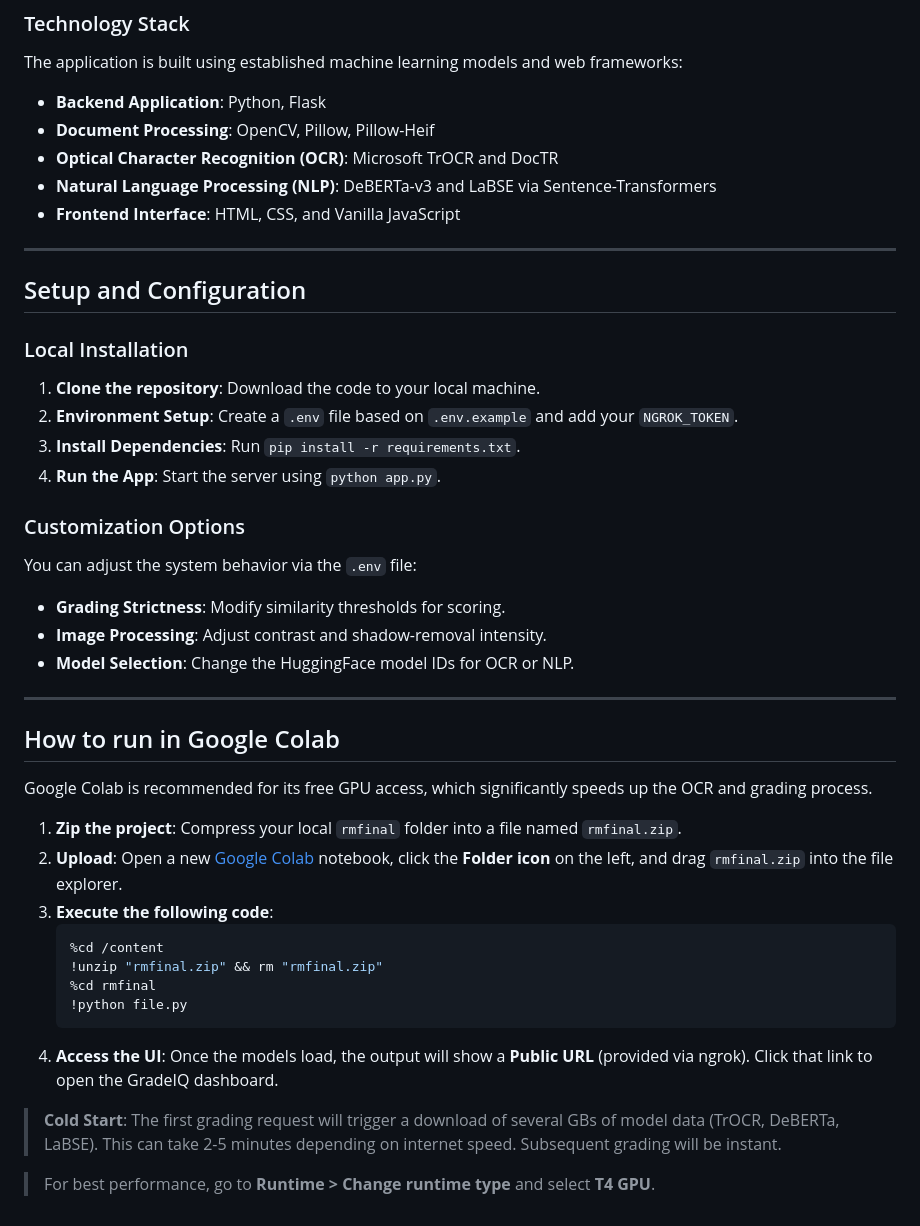
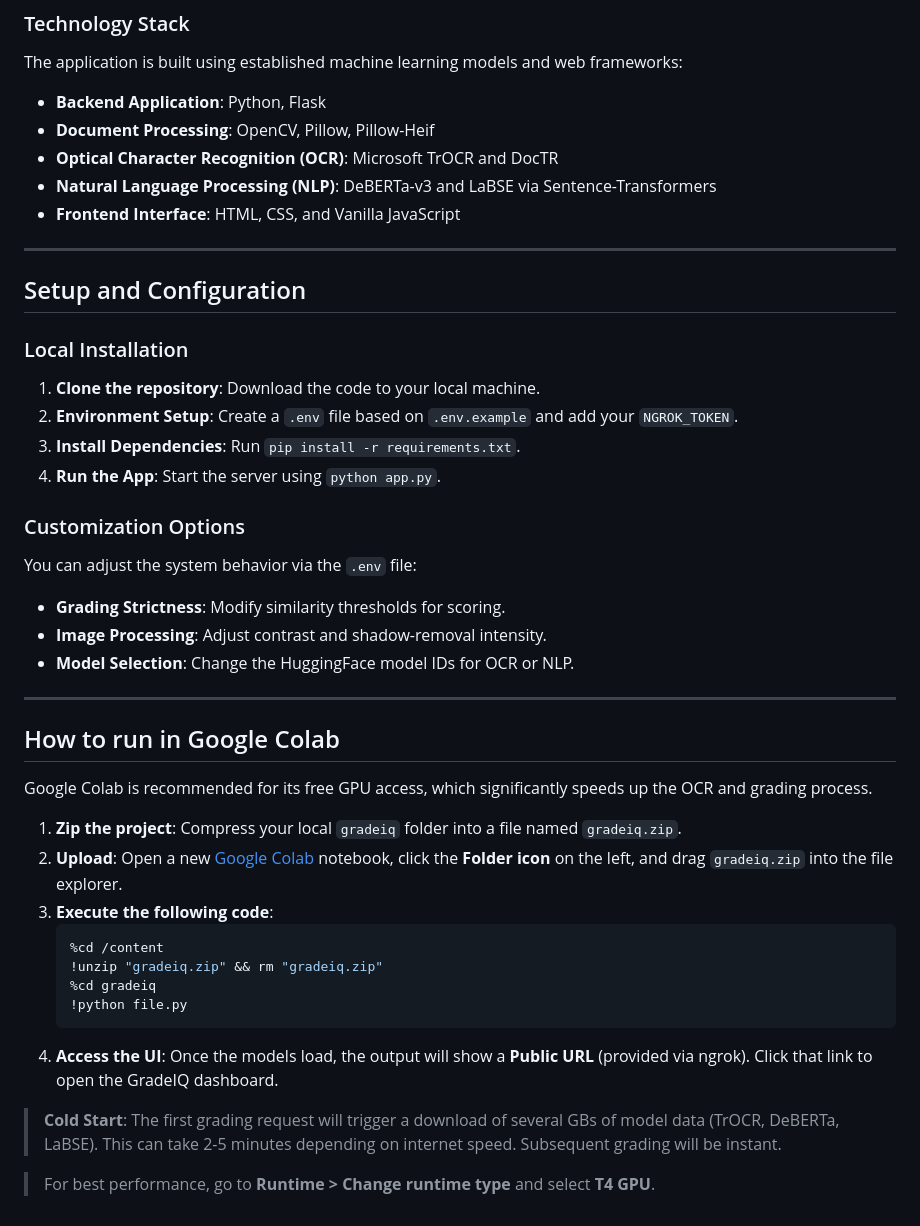
Before and after one commit to ayash911/gradeiq, a Markdown page: README.md, the part around the change. Drawn GitHub-style.

````diff
--- a/README.md
+++ b/README.md
@@ -57,27 +57,30 @@ graph TD
 
 The application is built using established machine learning models and web frameworks:
 
-*   **Backend Application**: Python, Flask
-*   **Document Processing**: OpenCV, Pillow, Pillow-Heif
-*   **Optical Character Recognition (OCR)**: Microsoft TrOCR and DocTR
-*   **Natural Language Processing (NLP)**: DeBERTa-v3 and LaBSE via Sentence-Transformers
-*   **Frontend Interface**: HTML, CSS, and Vanilla JavaScript
+- **Backend Application**: Python, Flask
+- **Document Processing**: OpenCV, Pillow, Pillow-Heif
+- **Optical Character Recognition (OCR)**: Microsoft TrOCR and DocTR
+- **Natural Language Processing (NLP)**: DeBERTa-v3 and LaBSE via Sentence-Transformers
+- **Frontend Interface**: HTML, CSS, and Vanilla JavaScript
 
 ---
 
 ## Setup and Configuration
 
 ### Local Installation
+
 1.  **Clone the repository**: Download the code to your local machine.
 2.  **Environment Setup**: Create a `.env` file based on `.env.example` and add your `NGROK_TOKEN`.
 3.  **Install Dependencies**: Run `pip install -r requirements.txt`.
 4.  **Run the App**: Start the server using `python app.py`.
 
 ### Customization Options
+
 You can adjust the system behavior via the `.env` file:
-*   **Grading Strictness**: Modify similarity thresholds for scoring.
-*   **Image Processing**: Adjust contrast and shadow-removal intensity.
-*   **Model Selection**: Change the HuggingFace model IDs for OCR or NLP.
+
+- **Grading Strictness**: Modify similarity thresholds for scoring.
+- **Image Processing**: Adjust contrast and shadow-removal intensity.
+- **Model Selection**: Change the HuggingFace model IDs for OCR or NLP.
 
 ---
 
@@ -85,19 +88,17 @@ You can adjust the system behavior via the `.env` file:
 
 Google Colab is recommended for its free GPU access, which significantly speeds up the OCR and grading process.
 
-1.  **Zip the project**: Compress your local `rmfinal` folder into a file named `rmfinal.zip`.
-2.  **Upload**: Open a new [Google Colab](https://colab.research.google.com/) notebook, click the **Folder icon** on the left, and drag `rmfinal.zip` into the file explorer.
+1.  **Zip the project**: Compress your local `gradeiq` folder into a file named `gradeiq.zip`.
+2.  **Upload**: Open a new [Google Colab](https://colab.research.google.com/) notebook, click the **Folder icon** on the left, and drag `gradeiq.zip` into the file explorer.
 3.  **Execute the following code**:
     ```python
     %cd /content
-    !unzip "rmfinal.zip" && rm "rmfinal.zip"
-    %cd rmfinal
+    !unzip "gradeiq.zip" && rm "gradeiq.zip"
+    %cd gradeiq
     !python file.py
     ```
 4.  **Access the UI**: Once the models load, the output will show a **Public URL** (provided via ngrok). Click that link to open the GradeIQ dashboard.
 
-
 > **Cold Start**: The first grading request will trigger a download of several GBs of model data (TrOCR, DeBERTa, LaBSE). This can take 2-5 minutes depending on internet speed. Subsequent grading will be instant.
 
-
 > For best performance, go to **Runtime > Change runtime type** and select **T4 GPU**.
````
